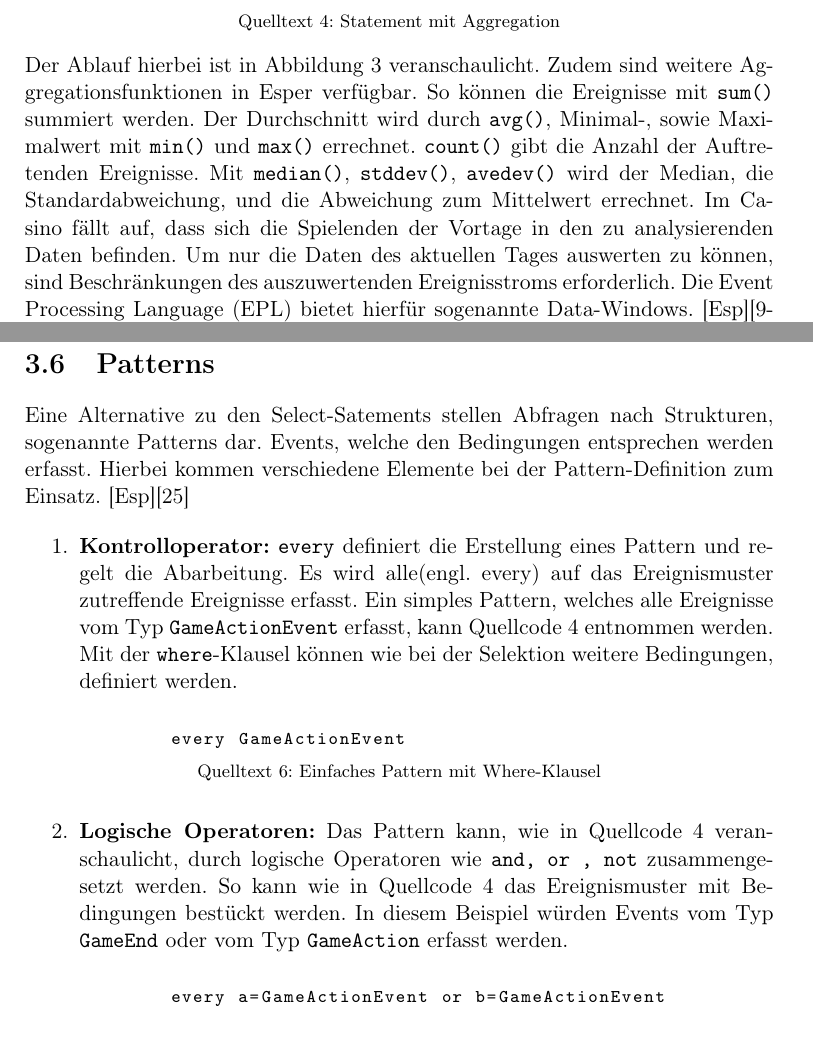
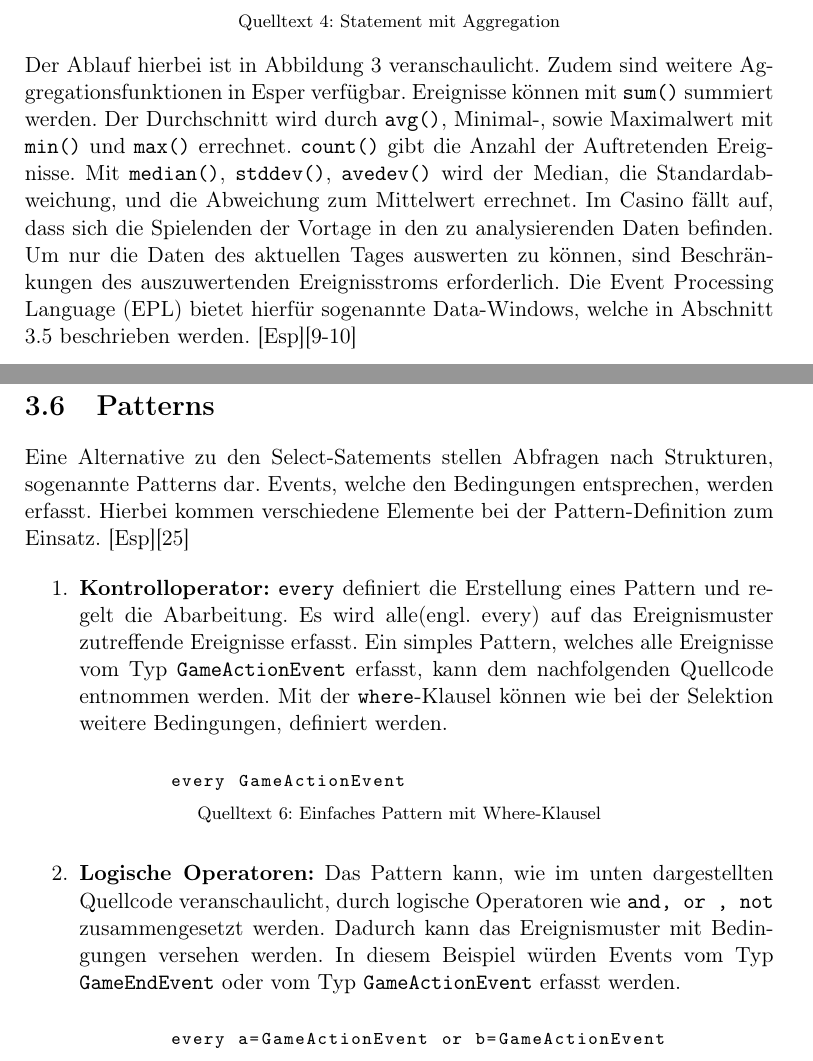
Before and after one commit to Hamster93/esper-latex, a LaTeX document (DA_ESPER-Bericht.tex, which reads chapters/konzepte.tex): two parts of pages 7 and 10 of 21, joined at a grey line, cut so that both start at the same text. Compiled offline with pdfLaTeX.

Commit message:
work on correction

```diff
--- a/chapters/konzepte.tex
+++ b/chapters/konzepte.tex
@@ -72,8 +72,8 @@ select playerName, count(playerName) as wins, deck from GameEndEvent
 \end{lstlisting}
 Der Ablauf hierbei ist in Abbildung \ref{aggregation_select_img} veranschaulicht.
 Zudem sind weitere Aggregationsfunktionen in Esper verfügbar.
-So können die Ereignisse mit \texttt{sum()} summiert werden. Der Durchschnitt wird durch \texttt{avg()}, Minimal-, sowie Maximalwert mit \texttt{min()} und \texttt{max()} errechnet. \texttt{count()} gibt die Anzahl der Auftretenden Ereignisse. Mit \texttt{median()}, \texttt{stddev()}, \texttt{avedev()} wird der Median, die Standardabweichung, und die Abweichung zum Mittelwert errechnet.
-Im Casino fällt auf, dass sich die Spielenden der Vortage in den zu analysierenden Daten befinden. Um nur die Daten des aktuellen Tages auswerten zu können, sind Beschränkungen des auszuwertenden Ereignisstroms erforderlich. Die \acf{EPL} bietet hierfür sogenannte Data-Windows.
+Ereignisse können mit \texttt{sum()} summiert werden. Der Durchschnitt wird durch \texttt{avg()}, Minimal-, sowie Maximalwert mit \texttt{min()} und \texttt{max()} errechnet. \texttt{count()} gibt die Anzahl der Auftretenden Ereignisse. Mit \texttt{median()}, \texttt{stddev()}, \texttt{avedev()} wird der Median, die Standardabweichung, und die Abweichung zum Mittelwert errechnet.
+Im Casino fällt auf, dass sich die Spielenden der Vortage in den zu analysierenden Daten befinden. Um nur die Daten des aktuellen Tages auswerten zu können, sind Beschränkungen des auszuwertenden Ereignisstroms erforderlich. Die \acf{EPL} bietet hierfür sogenannte Data-Windows, welche in Abschnitt \ref{Data-Windows} beschrieben werden.
 \cite{EsperRef2018}[9-10]
 
 \begin{figure}[ht]
@@ -146,11 +146,11 @@ Aufgrund von dem hohen Speicherverbrauch, sollte dieses nur eingesetzt werden, w
 
 \section{Patterns}
 
-Eine Alternative zu den Select-Satements stellen Abfragen nach Strukturen, sogenannte Patterns dar. Events, welche den Bedingungen entsprechen werden erfasst. Hierbei kommen verschiedene Elemente bei der Pattern-Definition zum Einsatz.
+Eine Alternative zu den Select-Satements stellen Abfragen nach Strukturen, sogenannte Patterns dar. Events, welche den Bedingungen entsprechen, werden erfasst. Hierbei kommen verschiedene Elemente bei der Pattern-Definition zum Einsatz.
 \cite{EsperRef2018}[25]
 
 \begin{enumerate}
-	\item \textbf{Kontrolloperator:} \texttt{every} definiert die Erstellung eines Pattern und regelt die Abarbeitung. Es wird alle(engl. every) auf das Ereignismuster zutreffende Ereignisse erfasst. Ein simples Pattern, welches alle Ereignisse vom Typ \texttt{GameActionEvent} erfasst, kann Quellcode \ref{basic_pattern} entnommen werden.
+	\item \textbf{Kontrolloperator:} \texttt{every} definiert die Erstellung eines Pattern und regelt die Abarbeitung. Es wird alle(engl. every) auf das Ereignismuster zutreffende Ereignisse erfasst. Ein simples Pattern, welches alle Ereignisse vom Typ \texttt{GameActionEvent} erfasst, kann dem nachfolgenden Quellcode entnommen werden.
 	Mit der \texttt{where}-Klausel können wie bei der Selektion weitere Bedingungen, definiert werden.
 
 	\begin{lstlisting}[caption={Einfaches Pattern mit Where-Klausel}\label{basic_pattern}, captionpos=b,language=SQL]
@@ -160,7 +160,7 @@ Eine Alternative zu den Select-Satements stellen Abfragen nach Strukturen, sogen
 	\end{lstlisting}
 
 	\item \textbf{Logische Operatoren:}
-	Das Pattern kann, wie in Quellcode \ref{logic_pattern} veranschaulicht, durch logische Operatoren wie \texttt{and, or , not} zusammengesetzt werden. So kann wie in Quellcode \ref{logic_pattern} das Ereignismuster mit Bedingungen bestückt werden. In diesem Beispiel würden Events vom Typ \texttt{GameEnd} oder vom Typ \texttt{GameAction} erfasst werden.
+	Das Pattern kann, wie im unten dargestellten Quellcode veranschaulicht, durch logische Operatoren wie \texttt{and, or , not} zusammengesetzt werden. Dadurch kann das Ereignismuster mit Bedingungen versehen werden. In diesem Beispiel würden Events vom Typ \texttt{GameEndEvent} oder vom Typ \texttt{GameActionEvent} erfasst werden.
 
 	\begin{lstlisting}[caption={Pattern mit logischen Operatoren}\label{logic_pattern},captionpos=b,language=SQL]
 
```
Also changed, not shown: chapters/konzepte.tex (4 more changed lines).
